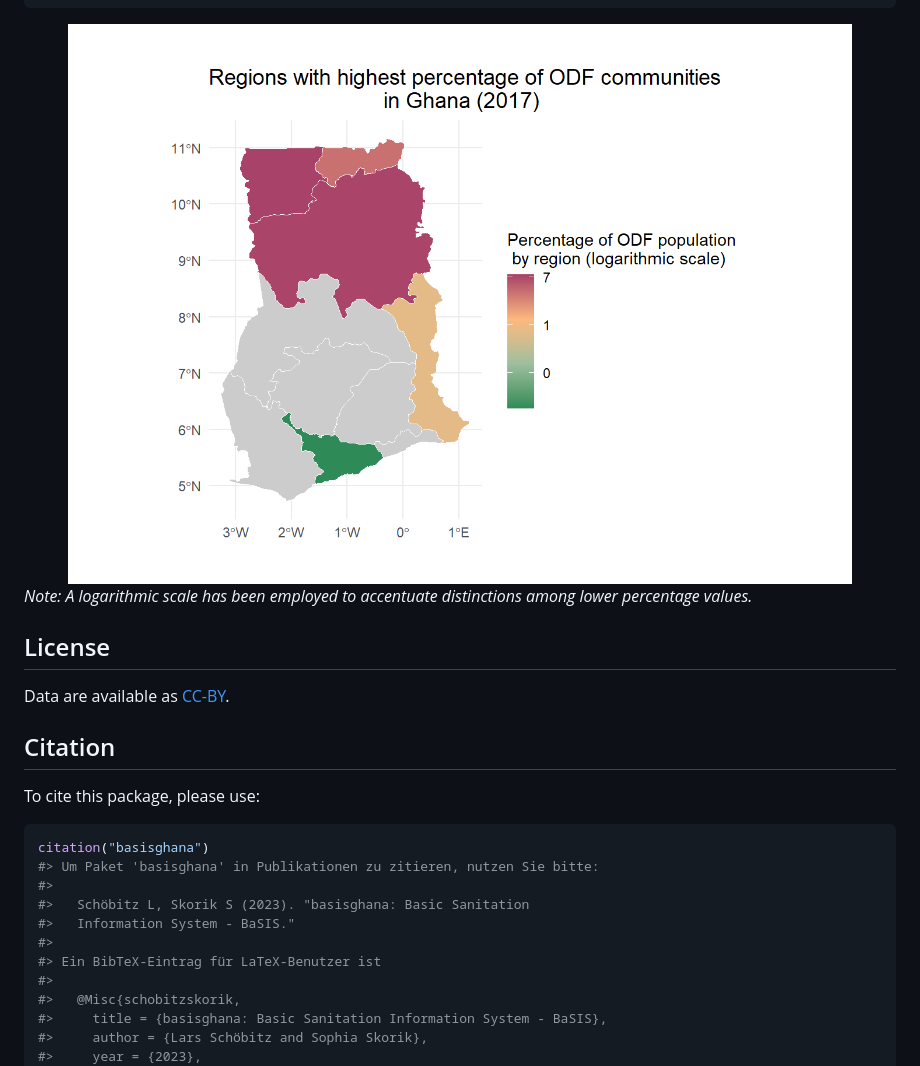
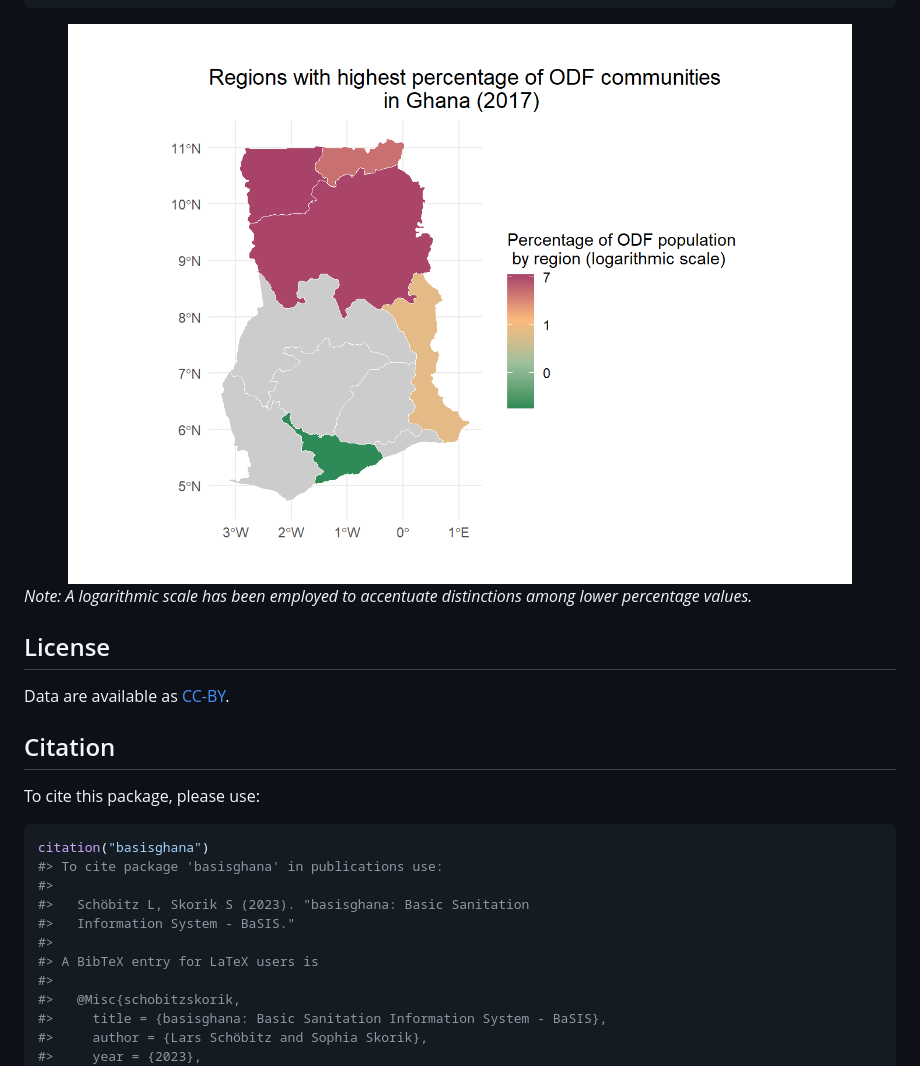
Before and after one commit to openwashdata/basisghana, a Markdown page: README.md, the part around one of its changes. Drawn GitHub-style; pictures changed too: man/figures/README-unnamed-chunk-10-1.png (added), man/figures/README-unnamed-chunk-2-1.png (added).

````diff
--- a/README.md
+++ b/README.md
@@ -203,7 +205,7 @@ ggplot() +
   )
 ```
 
-<img src="man/figures/README-unnamed-chunk-9-1.png" width="100%" style="display: block; margin: auto;" />
+<img src="man/figures/README-unnamed-chunk-10-1.png" width="100%" style="display: block; margin: auto;" />
 
 *Note: A logarithmic scale has been employed to accentuate distinctions
 among lower percentage values.*
@@ -219,12 +221,12 @@ To cite this package, please use:
 
 ``` r
 citation("basisghana")
-#> Um Paket 'basisghana' in Publikationen zu zitieren, nutzen Sie bitte:
+#> To cite package 'basisghana' in publications use:
 #>
 #>   Schöbitz L, Skorik S (2023). "basisghana: Basic Sanitation
 #>   Information System - BaSIS."
 #>
-#> Ein BibTeX-Eintrag für LaTeX-Benutzer ist
+#> A BibTeX entry for LaTeX users is
 #>
 #>   @Misc{schobitzskorik,
 #>     title = {basisghana: Basic Sanitation Information System - BaSIS},
````
Also changed, not shown: other parts of README.md (+2 -0 lines), 1 other file.
